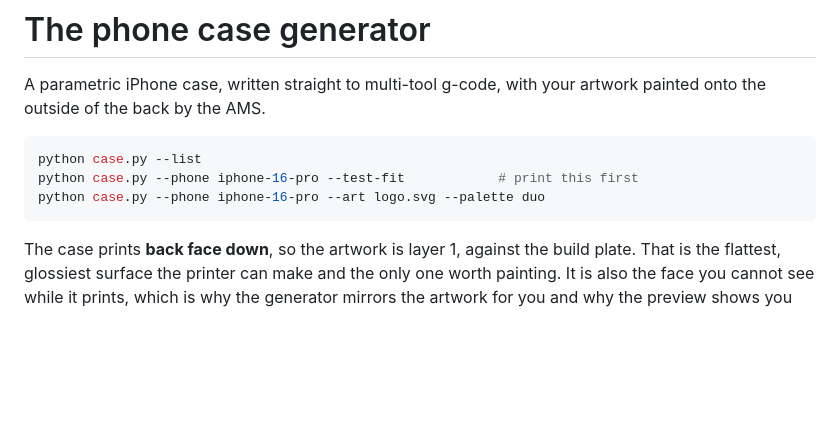
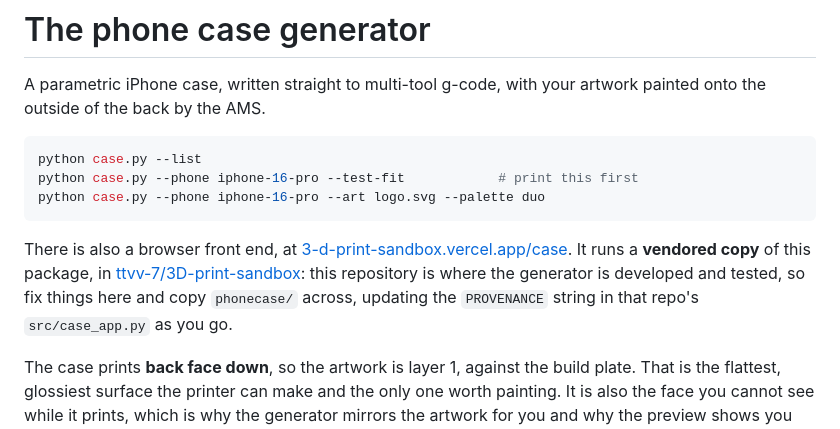
Before and after one commit to TTVV-7/Weave-Trial, a Markdown page: docs/phone-case.md, the part around the change. Rendered like a GitHub page; blank space fills up the shorter version.

````diff
--- a/docs/phone-case.md
+++ b/docs/phone-case.md
@@ -8,6 +8,14 @@ python case.py --list
 python case.py --phone iphone-16-pro --test-fit            # print this first
 python case.py --phone iphone-16-pro --art logo.svg --palette duo
 ```
+
+There is also a browser front end, at
+[3-d-print-sandbox.vercel.app/case](https://3-d-print-sandbox.vercel.app/case).
+It runs a **vendored copy** of this package, in
+[ttvv-7/3D-print-sandbox](https://github.com/TTVV-7/3D-print-sandbox): this
+repository is where the generator is developed and tested, so fix things here
+and copy `phonecase/` across, updating the `PROVENANCE` string in that repo's
+`src/case_app.py` as you go.
 
 The case prints **back face down**, so the artwork is layer 1, against the
 build plate. That is the flattest, glossiest surface the printer can make and
````
Also changed, not shown: README.md (+8 -0 lines).
